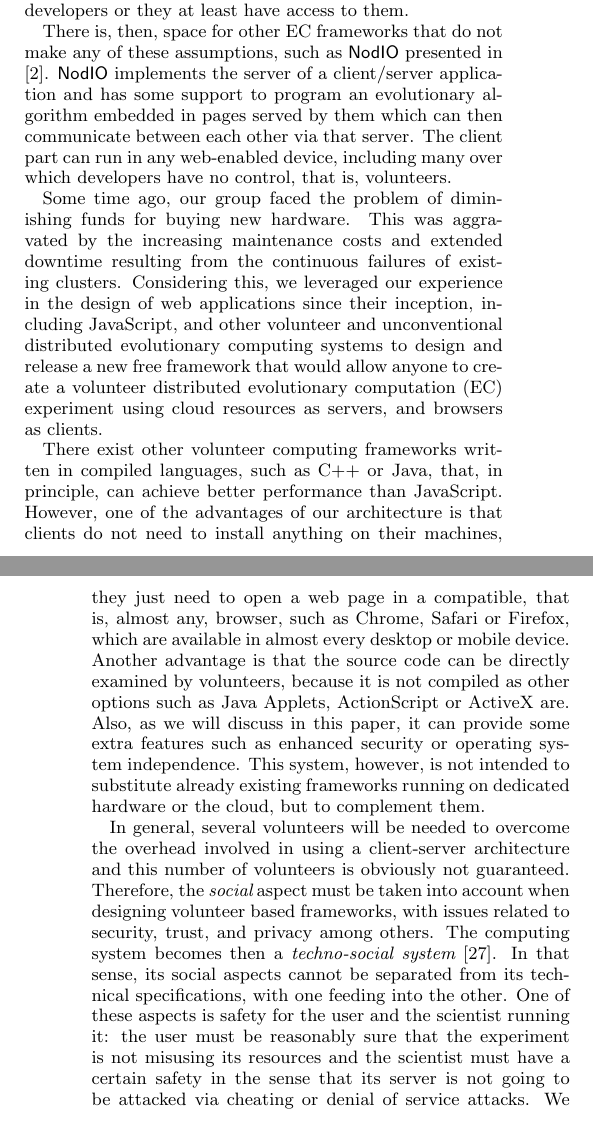
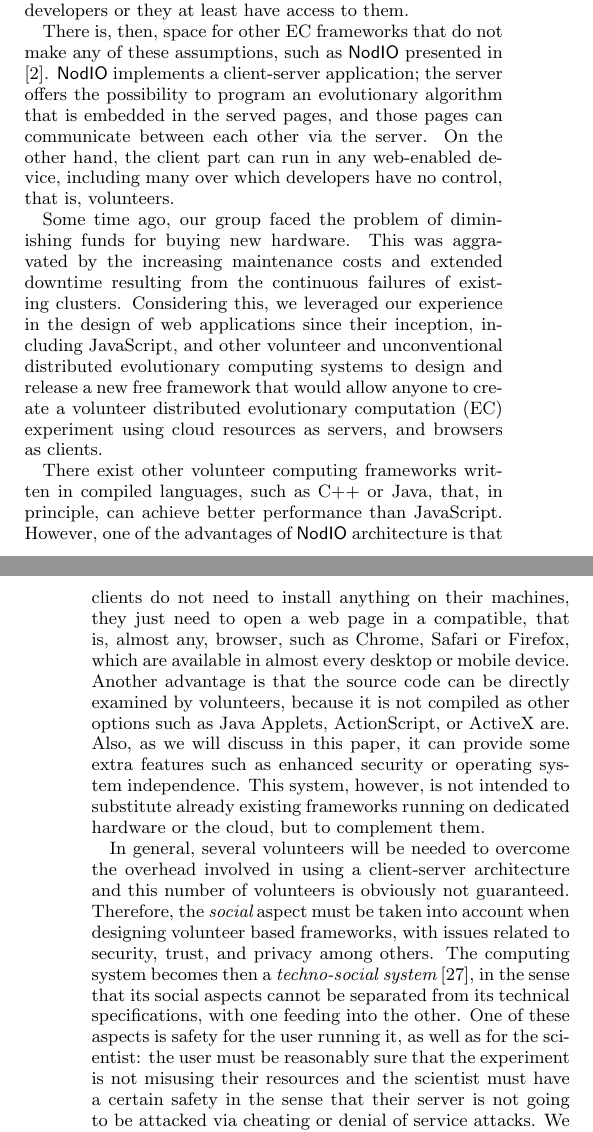
Before and after one commit to JJ/modeling-volunteer-computing, a LaTeX paper (GECCO/volunteer-clouds-gecco16.tex): two parts of the columns of pages 1 and 2 of 8, joined at a grey line, cut so that both start at the same text. Compiled offline with pdfLaTeX.

Commit message:
More changes and more comments

```diff
--- a/GECCO/volunteer-clouds-gecco16.tex
+++ b/GECCO/volunteer-clouds-gecco16.tex
@@ -230,10 +230,8 @@ the control of developers or they at least have access to them.
 
 There is, then, space for other EC frameworks that do not make any of
 these assumptions, such as {\sf NodIO} presented in
-\cite{2016arXiv160101607Manom}. {\sf NodIO} implements the server of a % (Paloma) Only the server?
-client/server application and has some support to program an
-evolutionary algorithm embedded in pages served by them which can then
-communicate between each other via that server. The client part can run in any
+\cite{2016arXiv160101607Manom}. {\sf NodIO} implements a client-server application; the server offers the possibility to program an
+evolutionary algorithm that is embedded in the served pages, and those pages can communicate between each other via the server. On the other hand, the client part can run in any
 web-enabled device, including many over which developers have no
 control, that is, volunteers.
 
@@ -253,14 +251,14 @@ servers, and browsers as clients.
 %PABLO: He añadido el siguiente párrafo para el issue #31
 There exist other volunteer computing frameworks written in compiled languages,
 such as C++ or Java, that, in principle, can achieve better performance than
-JavaScript. However, one of the advantages of our architecture is that
+JavaScript. However, one of the advantages of {\sf NodIO} architecture is that
 clients do not need to install anything on their machines, they just
 %Pablo: According English Stack Exchange, you install "ON" a machine (but "IN" a directory)
 need to open a web page
 in a compatible, that is, almost any, browser, such as Chrome, Safari or  Firefox, which are
 available in almost every desktop or mobile device. Another advantage is
 that the source code can be directly examined by volunteers, because it is not
-compiled as other options such as Java Applets, ActionScript or
+compiled as other options such as Java Applets, ActionScript, or
 ActiveX are. Also, as we will discuss in this paper, it can provide some extra
 features such as enhanced security or operating system
 independence. This system, however, is not intended to substitute
@@ -284,14 +282,13 @@ and this number of volunteers is obviously not guaranteed. Therefore, the {\em s
 volunteer based frameworks, with
 issues related to security, trust, and privacy among others.
 The computing system becomes then a {\em techno-social system}
-\cite{vespignani2009predicting}. In that sense, its social aspects
+\cite{vespignani2009predicting}, in the sense that its social aspects
 cannot be separated from its technical specifications, with one
-feeding into the other. One of these aspects is safety for the user
-and the scientist running it: the user must be reasonably sure that the
-experiment is not misusing its resources and the scientist must have a
-certain safety in the sense that its server is not going to be
+feeding into the other. One of these aspects is safety for the user running it, as well as for the scientist: the user must be reasonably sure that the
+experiment is not misusing their resources and the scientist must have a
+certain safety in the sense that their server is not going to be
 attacked via cheating or denial of service attacks. We have decided to
-approach this in a pragmatic way. Including many security features
+approach this in a pragmatic way. Including many security features % (Paloma) I'm kind of lost here... Sentences seem to be unconnected and unrelated...
 would decrease performance; on the other hand, we publish all data
 resulting from the experiment once private information, such as IPs,
 has been processed to an untraceable hash. The experiments themselves
```
